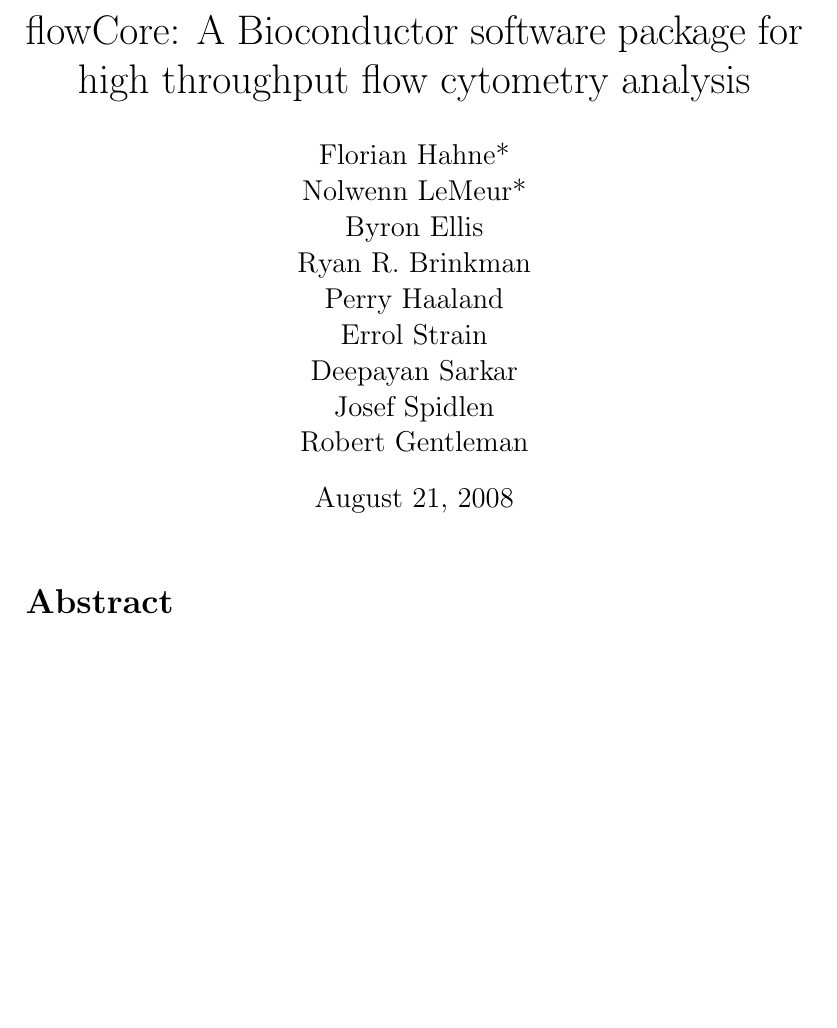
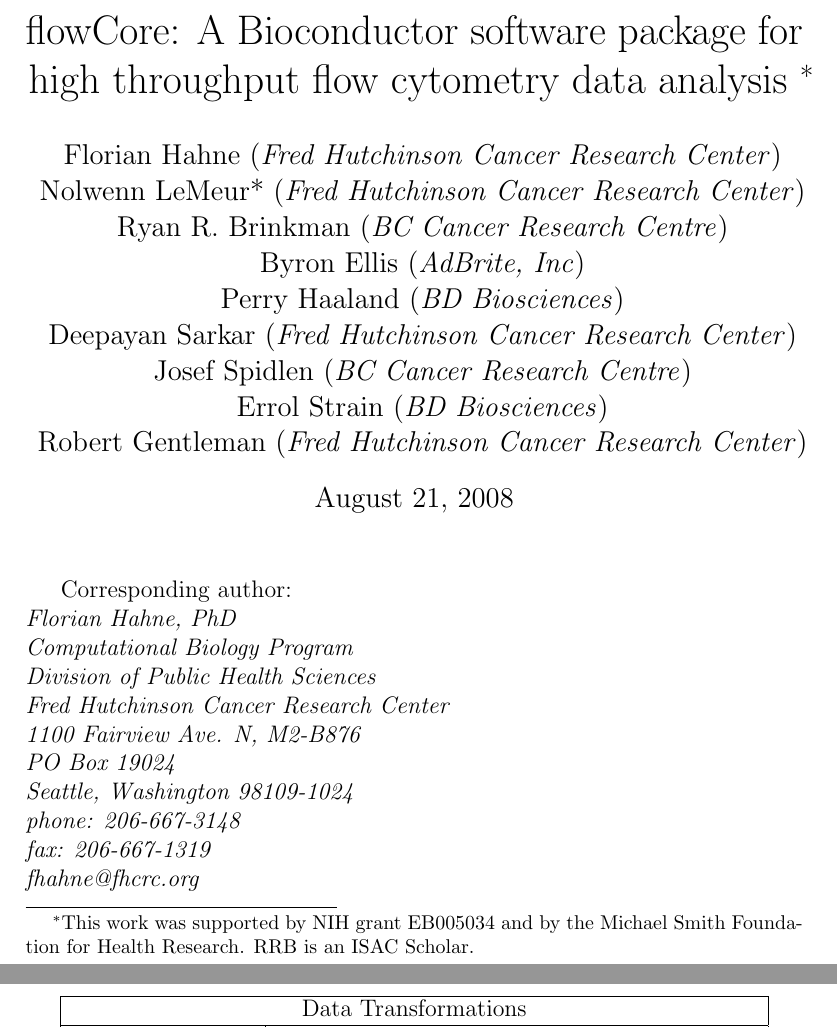
Before and after one commit to RGLab/flowCore, a LaTeX document (paper/manuscript.tex): part of page 1 of 16 before the commit and two parts of pages 1 and 13 of 23 after it, the two joined at a grey line, cut so that both start at the same text, the shorter picture padded with empty space. Compiled offline with pdfLaTeX.

Commit message:
title page requirement for cytometry
git-svn-id: file:///home/git/hedgehog.fhcrc.org/bioconductor/trunk/madman/Rpacks/flowCore@33315 bc3139a8-67e5-0310-9ffc-ced21a209358

```diff
--- a/paper/manuscript.tex
+++ b/paper/manuscript.tex
@@ -1,4 +1,5 @@
 \documentclass[12pt]{article}
+\usepackage{setspace}
 \usepackage{url}
 \usepackage[authoryear,round]{natbib}
 \usepackage{graphicx}
@@ -7,8 +8,22 @@
 
 
 
-\title{flowCore: A Bioconductor software package for high throughput flow cytometry analysis}
+\title{flowCore: A Bioconductor software package for high throughput
+  flow cytometry data analysis \footnote{This work was supported by
+    NIH grant EB005034 and by the Michael Smith Foundation for Health
+    Research. RRB is an ISAC Scholar.}}
 
 
-\author{Florian Hahne*\\
-  Nolwenn LeMeur*\\
+\author{Florian Hahne (\textit{Fred Hutchinson Cancer Research
+    Center})\\
+  Nolwenn LeMeur* (\textit{Fred Hutchinson Cancer Research Center})\\
+  Ryan R. Brinkman (\textit{BC Cancer Research Centre})\\
+  Byron Ellis (\textit{AdBrite, Inc})\\
+  Perry Haaland (\textit{BD Biosciences})\\
+  Deepayan Sarkar (\textit{Fred Hutchinson Cancer Research
+    Center})\\
+  Josef Spidlen (\textit{BC Cancer Research Centre})\\
+  Errol Strain (\textit{BD Biosciences})\\
+  Robert Gentleman (\textit{Fred Hutchinson Cancer Research
+    Center})\\
+}
@@ -24,6 +33,23 @@
 \begin{document}
+\begin{singlespace}
+\maketitle
 
-\maketitle
+Corresponding author:\\
+\textit{
+  Florian Hahne, PhD\\
+  Computational Biology Program\\
+  Division of Public Health Sciences\\
+  Fred Hutchinson Cancer Research Center\\
+  1100 Fairview Ave. N, M2-B876\\
+  PO Box 19024\\
+  Seattle, Washington 98109-1024\\
+  phone: 206-667-3148\\
+  fax: 206-667-1319\\
+  fhahne@fhcrc.org
+}
+
+
+\end{singlespace}
 
 \section*{Abstract}
 \subsubsection*{Background}
```
Also changed, not shown: paper/manuscript.tex (17 more changed lines).
